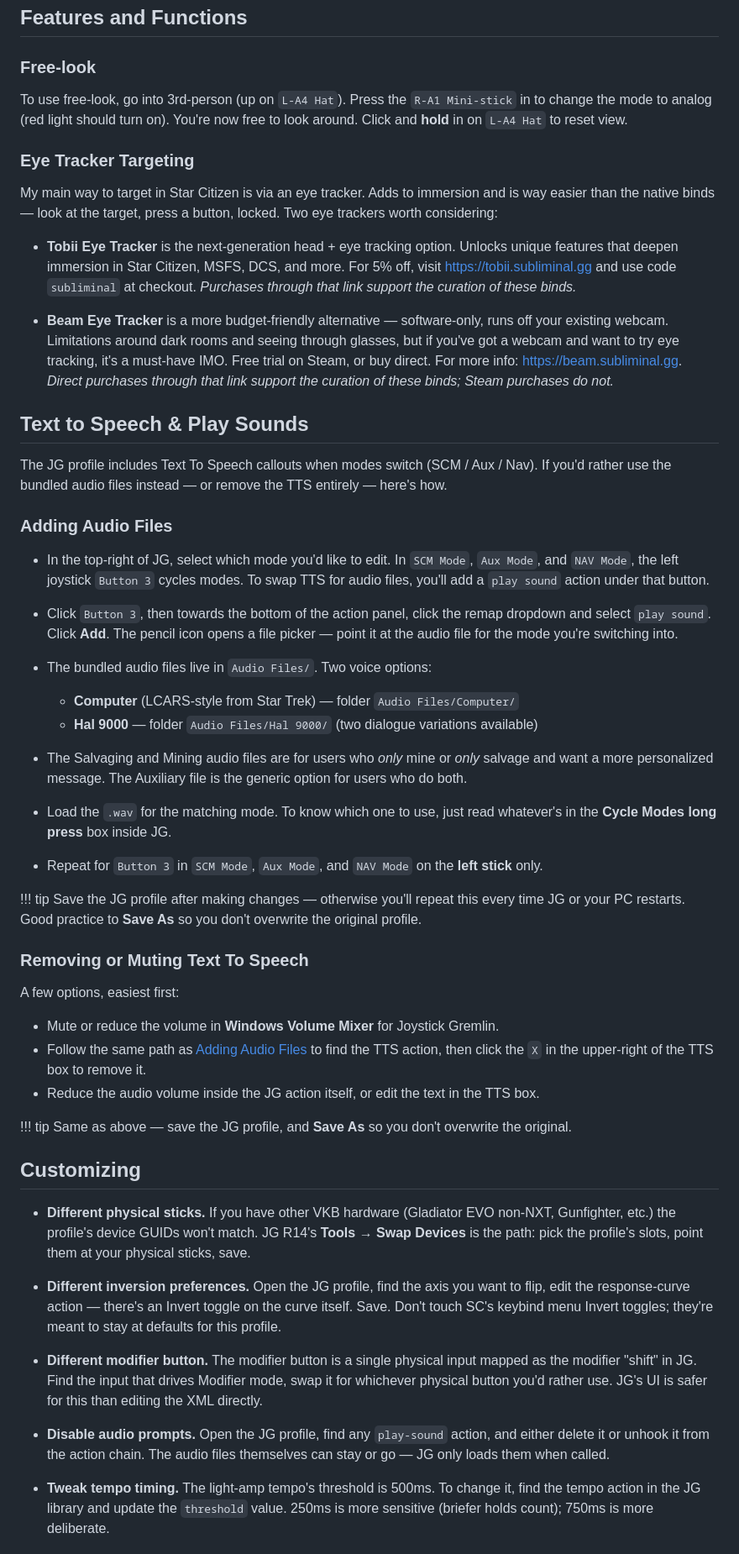
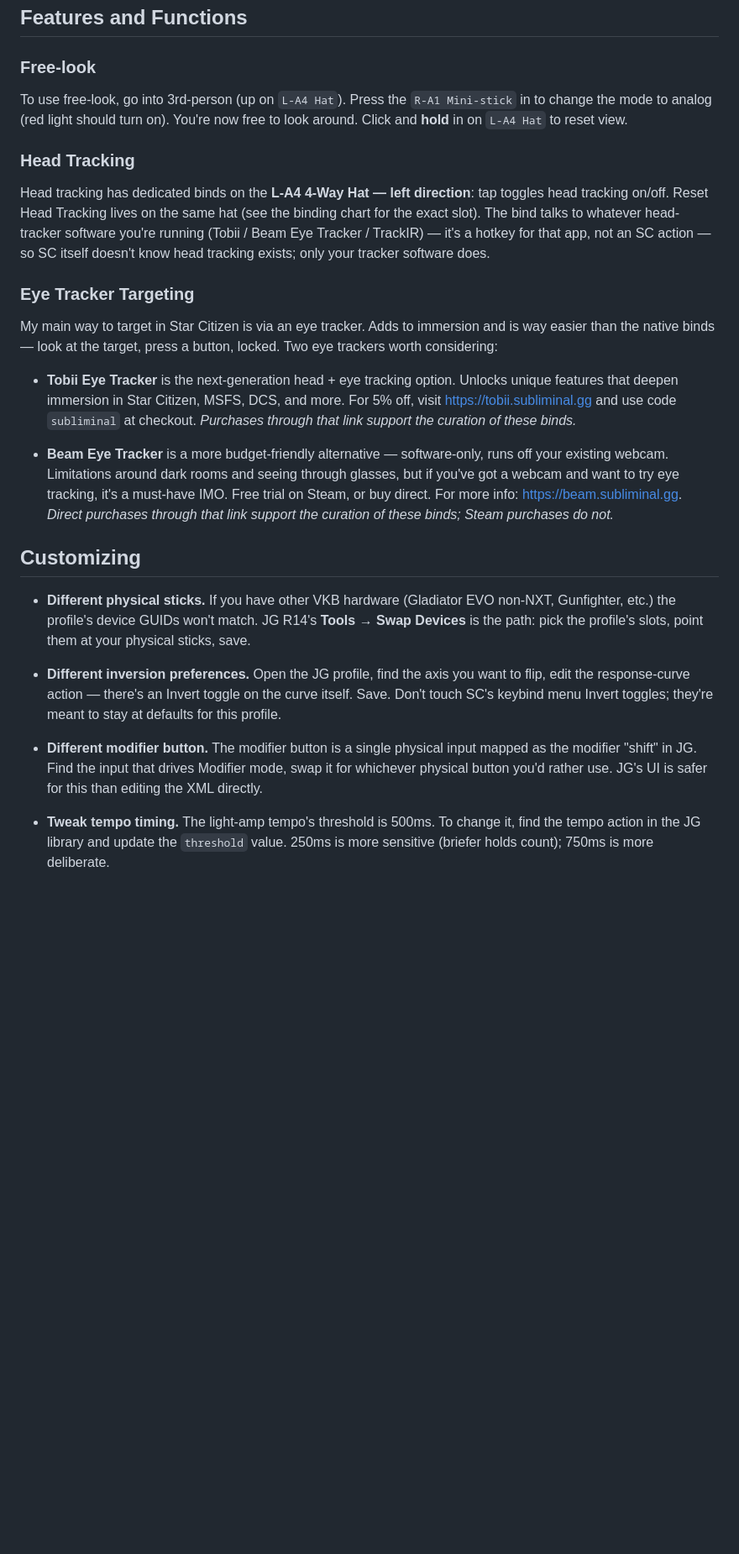
Before and after one commit to Subs-Curated-Bindings/docs, a Markdown page: docs/joysticks/vkb-nxt-evo.md, the part around one of its changes. Shown at 84% size. GitHub-like rendering; blank space fills up the shorter version.

Commit message:
[ENH][NXT] 4.8.0 PTU polish: docs page refinements + chart re-export
Docs page:
- Removed Text to Speech & Play Sounds section (feature not present in
  current JG profile).
- Removed "Disable audio prompts" bullet from Customizing.
- Removed 4.5.0 change-log entries (only 4.8.0 PTU history kept).
- Added Head Tracking section under Features and Functions — bound on
  L-A4 4-Way Hat (left), routed to the user's head-tracker software
  (Tobii / Beam / TrackIR) rather than to an SC action.

Chart artifacts:
- Re-exported .af, .pdf, .png, .svg, and [Print].png from latest Affinity
  edits.

Repo housekeeping:
- Moved Binding Chart Viewer.url out of #Assets/ to the stick folder root
  so it ships in the user-facing zip. Chart-viewer destination URL pending
  in a follow-up.
- Removed stale legacy #Assets/READ ME.md (superseded by the docs-site
  page).

Co-Authored-By: Claude Opus 4.7 (1M context) <noreply@anthropic.com>

```diff
--- a/docs/joysticks/vkb-nxt-evo.md
+++ b/docs/joysticks/vkb-nxt-evo.md
@@ -195,6 +183,10 @@ If you'd rather rebind manually via SC's keybind UI instead of running the scrip
 
 To use free-look, go into 3rd-person (up on `L-A4 Hat`). Press the `R-A1 Mini-stick` in to change the mode to analog (red light should turn on). You're now free to look around. Click and **hold** in on `L-A4 Hat` to reset view.
 
+### Head Tracking
+
+Head tracking has dedicated binds on the **L-A4 4-Way Hat — left direction**: tap toggles head tracking on/off. Reset Head Tracking lives on the same hat (see the binding chart for the exact slot). The bind talks to whatever head-tracker software you're running (Tobii / Beam Eye Tracker / TrackIR) — it's a hotkey for that app, not an SC action — so SC itself doesn't know head tracking exists; only your tracker software does.
+
 ### Eye Tracker Targeting
 
 My main way to target in Star Citizen is via an eye tracker. Adds to immersion and is way easier than the native binds — look at the target, press a button, locked. Two eye trackers worth considering:
@@ -203,41 +195,6 @@ My main way to target in Star Citizen is via an eye tracker. Adds to immersion a
 
 * **Beam Eye Tracker** is a more budget-friendly alternative — software-only, runs off your existing webcam. Limitations around dark rooms and seeing through glasses, but if you've got a webcam and want to try eye tracking, it's a must-have IMO. Free trial on Steam, or buy direct. For more info: <https://beam.subliminal.gg>. *Direct purchases through that link support the curation of these binds; Steam purchases do not.*
 
-## Text to Speech & Play Sounds
-
-The JG profile includes Text To Speech callouts when modes switch (SCM / Aux / Nav). If you'd rather use the bundled audio files instead — or remove the TTS entirely — here's how.
-
-### Adding Audio Files
-
-* In the top-right of JG, select which mode you'd like to edit. In `SCM Mode`, `Aux Mode`, and `NAV Mode`, the left joystick `Button 3` cycles modes. To swap TTS for audio files, you'll add a `play sound` action under that button.
-
-* Click `Button 3`, then towards the bottom of the action panel, click the remap dropdown and select `play sound`. Click **Add**. The pencil icon opens a file picker — point it at the audio file for the mode you're switching into.
-
-* The bundled audio files live in `Audio Files/`. Two voice options:
-
-    * **Computer** (LCARS-style from Star Trek) — folder `Audio Files/Computer/`
-    * **Hal 9000** — folder `Audio Files/Hal 9000/` (two dialogue variations available)
-
-* The Salvaging and Mining audio files are for users who *only* mine or *only* salvage and want a more personalized message. The Auxiliary file is the generic option for users who do both.
-
-* Load the `.wav` for the matching mode. To know which one to use, just read whatever's in the **Cycle Modes long press** box inside JG.
-
-* Repeat for `Button 3` in `SCM Mode`, `Aux Mode`, and `NAV Mode` on the **left stick** only.
-
-!!! tip
-    Save the JG profile after making changes — otherwise you'll repeat this every time JG or your PC restarts. Good practice to **Save As** so you don't overwrite the original profile.
-
-### Removing or Muting Text To Speech
-
-A few options, easiest first:
-
-* Mute or reduce the volume in **Windows Volume Mixer** for Joystick Gremlin.
-* Follow the same path as [Adding Audio Files](#adding-audio-files) to find the TTS action, then click the `X` in the upper-right of the TTS box to remove it.
-* Reduce the audio volume inside the JG action itself, or edit the text in the TTS box.
-
-!!! tip
-    Same as above — save the JG profile, and **Save As** so you don't overwrite the original.
-
 ## Customizing
 
 * **Different physical sticks.** If you have other VKB hardware (Gladiator EVO non-NXT, Gunfighter, etc.) the profile's device GUIDs won't match. JG R14's **Tools → Swap Devices** is the path: pick the profile's slots, point them at your physical sticks, save.
@@ -245,8 +202,6 @@ A few options, easiest first:
 * **Different inversion preferences.** Open the JG profile, find the axis you want to flip, edit the response-curve action — there's an Invert toggle on the curve itself. Save. Don't touch SC's keybind menu Invert toggles; they're meant to stay at defaults for this profile.
 
 * **Different modifier button.** The modifier button is a single physical input mapped as the modifier "shift" in JG. Find the input that drives Modifier mode, swap it for whichever physical button you'd rather use. JG's UI is safer for this than editing the XML directly.
-
-* **Disable audio prompts.** Open the JG profile, find any `play-sound` action, and either delete it or unhook it from the action chain. The audio files themselves can stay or go — JG only loads them when called.
 
 * **Tweak tempo timing.** The light-amp tempo's threshold is 500ms. To change it, find the tempo action in the JG library and update the `threshold` value. 250ms is more sensitive (briefer holds count); 750ms is more deliberate.
 
```
Also changed, not shown: other parts of docs/joysticks/vkb-nxt-evo.md (+0 -12 lines).
